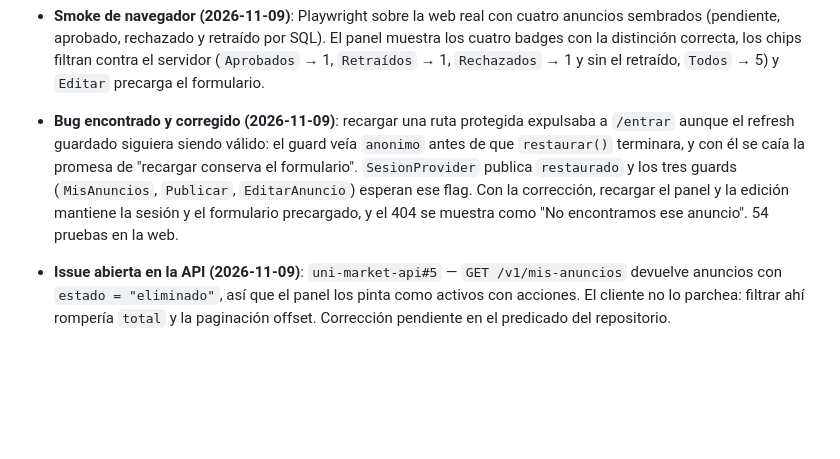
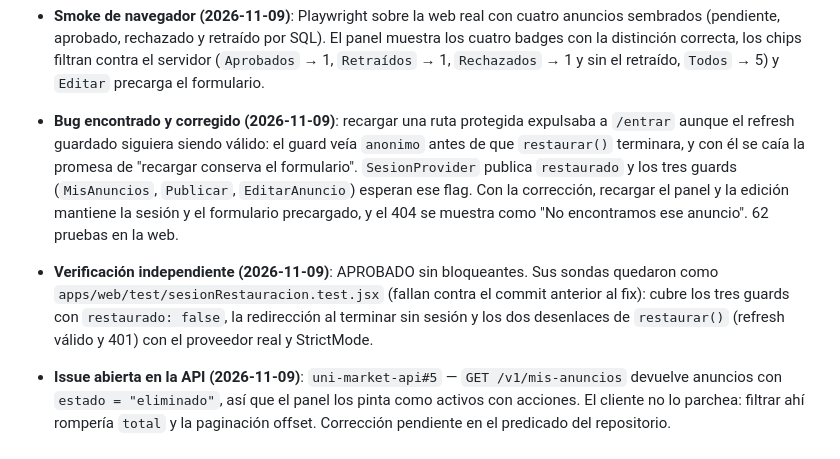
Before and after one commit to vekzz-dev/uni-market-frontend, a Markdown page: odd/tasks/inc-4-vendedor.md, the part around the change. Rendered like a GitHub page; blank space fills up the shorter version.

Commit message:
docs: refleja las pruebas del smoke y la verificación independiente
La suite suma 133 pruebas (62 en la web) tras las regresiones de
restauración de sesión, y el track registra el smoke de navegador, el
bug que destapó y la issue uni-market-api#5.

```diff
--- a/odd/tasks/inc-4-vendedor.md
+++ b/odd/tasks/inc-4-vendedor.md
@@ -36,5 +36,6 @@
 - **Issue API #3 (2026-11-05)**: contrato resincronizado desde `uni-market-api` (`3e8c5d5`, antes congelado en `0dd0bac`) y cliente regenerado. El panel filtra por `estadoRevision` con cinco chips (Todos, Pendientes, Aprobados, Rechazados, Retraídos), el vacío filtrado es distinto del panel vacío y el badge distingue `retraido` de un rechazo normal. `/mis-anuncios/:id/editar` relee el anuncio con `GET /mis-anuncios/{id}` y ya no depende del estado de navegación, así que recargar la URL funciona. Se añadió el enlace **Editar** en el panel: la pantalla existía y estaba probada, pero no había forma de llegar a ella desde la interfaz. 6 pruebas nuevas (53 en la web).
 - **Verificación real contra la API (2026-11-05)**: Postgres + jar, usuario confirmado por el token del log, anuncio publicado por multipart. Con el cliente generado: `leerMiAnuncio` devuelve `AnuncioPanel` con `descripcion`, `categoriaId`, `imagenUrls` y `retraido: false`; `estadoRevision=pendiente` devuelve total 1, `aprobado` total 0, un valor inválido da `400` y un id inexistente `404`. `pnpm lint`, `format:check`, `api:check` y `contract:check` limpios. El smoke de navegador no se ejecutó: no hay binarios de navegador instalados en la máquina. Servicios detenidos.
 - **Smoke de navegador (2026-11-09)**: Playwright sobre la web real con cuatro anuncios sembrados (pendiente, aprobado, rechazado y retraído por SQL). El panel muestra los cuatro badges con la distinción correcta, los chips filtran contra el servidor (`Aprobados` → 1, `Retraídos` → 1, `Rechazados` → 1 y sin el retraído, `Todos` → 5) y `Editar` precarga el formulario.
-- **Bug encontrado y corregido (2026-11-09)**: recargar una ruta protegida expulsaba a `/entrar` aunque el refresh guardado siguiera siendo válido: el guard veía `anonimo` antes de que `restaurar()` terminara, y con él se caía la promesa de "recargar conserva el formulario". `SesionProvider` publica `restaurado` y los tres guards (`MisAnuncios`, `Publicar`, `EditarAnuncio`) esperan ese flag. Con la corrección, recargar el panel y la edición mantiene la sesión y el formulario precargado, y el 404 se muestra como "No encontramos ese anuncio". 54 pruebas en la web.
+- **Bug encontrado y corregido (2026-11-09)**: recargar una ruta protegida expulsaba a `/entrar` aunque el refresh guardado siguiera siendo válido: el guard veía `anonimo` antes de que `restaurar()` terminara, y con él se caía la promesa de "recargar conserva el formulario". `SesionProvider` publica `restaurado` y los tres guards (`MisAnuncios`, `Publicar`, `EditarAnuncio`) esperan ese flag. Con la corrección, recargar el panel y la edición mantiene la sesión y el formulario precargado, y el 404 se muestra como "No encontramos ese anuncio". 62 pruebas en la web.
+- **Verificación independiente (2026-11-09)**: APROBADO sin bloqueantes. Sus sondas quedaron como `apps/web/test/sesionRestauracion.test.jsx` (fallan contra el commit anterior al fix): cubre los tres guards con `restaurado: false`, la redirección al terminar sin sesión y los dos desenlaces de `restaurar()` (refresh válido y 401) con el proveedor real y StrictMode.
 - **Issue abierta en la API (2026-11-09)**: `uni-market-api#5` — `GET /v1/mis-anuncios` devuelve anuncios con `estado = "eliminado"`, así que el panel los pinta como activos con acciones. El cliente no lo parchea: filtrar ahí rompería `total` y la paginación offset. Corrección pendiente en el predicado del repositorio.
```
Also changed, not shown: README.md (+1 -1 lines).
